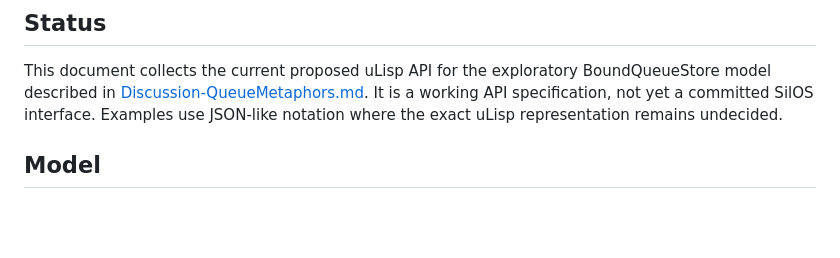
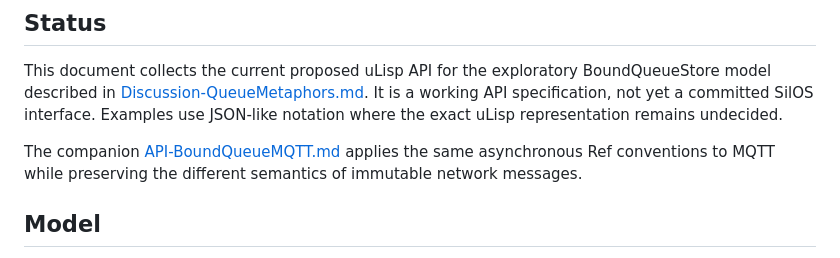
Before and after one commit to davelopware-davea/silos, a Markdown page: docs/design/API-BoundQueueStore.md, the part around the change. GitHub-like rendering; blank space fills up the shorter version.

```diff
--- a/docs/design/API-BoundQueueStore.md
+++ b/docs/design/API-BoundQueueStore.md
@@ -9,6 +9,10 @@ BoundQueueStore model described in
 [Discussion-QueueMetaphors.md](Discussion-QueueMetaphors.md). It is a working
 API specification, not yet a committed SilOS interface. Examples use
 JSON-like notation where the exact uLisp representation remains undecided.
+
+The companion [API-BoundQueueMQTT.md](API-BoundQueueMQTT.md) applies the same
+asynchronous Ref conventions to MQTT while preserving the different semantics
+of immutable network messages.
 
 ## Model
 
```
Also changed, not shown: docs/design/API-BoundQueueMQTT.md (added, +334 -0 lines), docs/design/Discussion-QueueMetaphors.md (+105 -9 lines).
